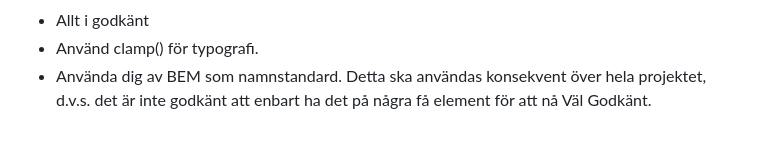
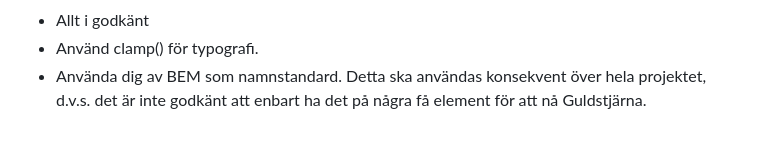
Before and after one commit to amerdervisicc/MU25-Grundlaggande_Frontend_programmering-Vecka4-Examination, a Markdown page: README.md, the part around the change. GitHub-like rendering.

```diff
--- a/README.md
+++ b/README.md
@@ -67,4 +67,4 @@ Ni ska under **10-15 minuter**:
 * Allt i godkänt
 * Använd clamp() för typografi.
 * Använda dig av BEM som namnstandard. Detta ska användas konsekvent över hela projektet, d.v.s. det är inte godkänt att
-  enbart ha det på några få element för att nå Väl Godkänt.
+  enbart ha det på några få element för att nå Guldstjärna.
```
